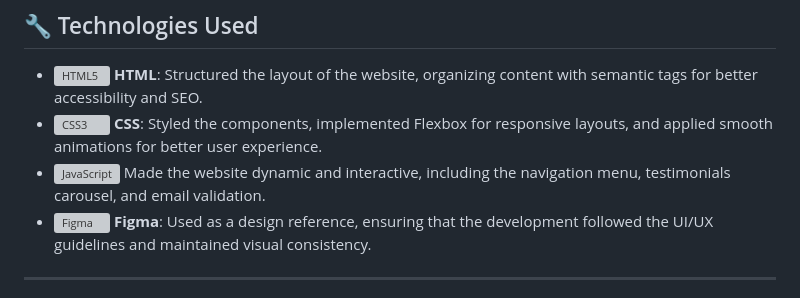
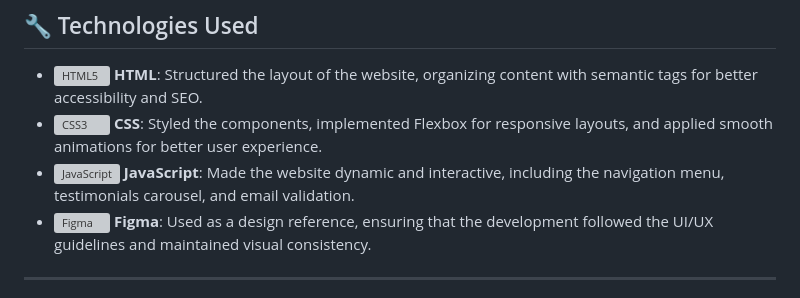
Before and after one commit to Ruivo0210/PB-OUT24-Desafio-2-Joao-Lucas, a Markdown page: README.md, the part around the change. Rendered like a GitHub page; grey boxes are pictures that could not be loaded.

```diff
--- a/README.md
+++ b/README.md
@@ -26,7 +26,7 @@ This project showcases advanced front-end development skills, focusing on user e
 
 - <img align="left" alt="HTML5" width="26px" style="padding-right:10px;" src="https://cdn.jsdelivr.net/gh/devicons/devicon/icons/html5/html5-original.svg" /> **HTML**: Structured the layout of the website, organizing content with semantic tags for better accessibility and SEO.
 - <img align="left" alt="CSS3" width="26px" style="padding-right:10px;" src="https://cdn.jsdelivr.net/gh/devicons/devicon/icons/css3/css3-original.svg" /> **CSS**: Styled the components, implemented Flexbox for responsive layouts, and applied smooth animations for better user experience.
-- <img align="left" alt="JavaScript" width="26px" style="padding-right:10px;" src="https://cdn.jsdelivr.net/gh/devicons/devicon/icons/javascript/javascript-original.svg" /> Made the website dynamic and interactive, including the navigation menu, testimonials carousel, and email validation.
+- <img align="left" alt="JavaScript" width="26px" style="padding-right:10px;" src="https://cdn.jsdelivr.net/gh/devicons/devicon/icons/javascript/javascript-original.svg" /> **JavaScript**: Made the website dynamic and interactive, including the navigation menu, testimonials carousel, and email validation.
 - <img align="left" alt="Figma" width="26px" style="padding-right:10px;" src="https://cdn.jsdelivr.net/gh/devicons/devicon@latest/icons/figma/figma-original.svg" /> **Figma**: Used as a design reference, ensuring that the development followed the UI/UX guidelines and maintained visual consistency.
 
 ---
```
